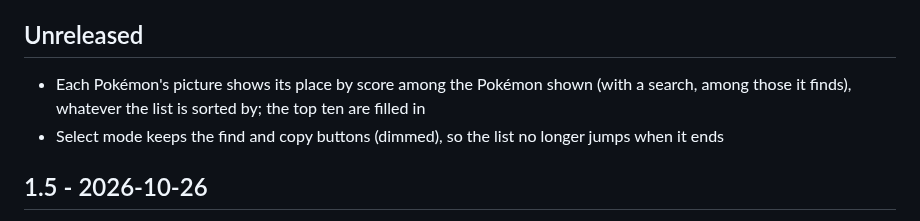
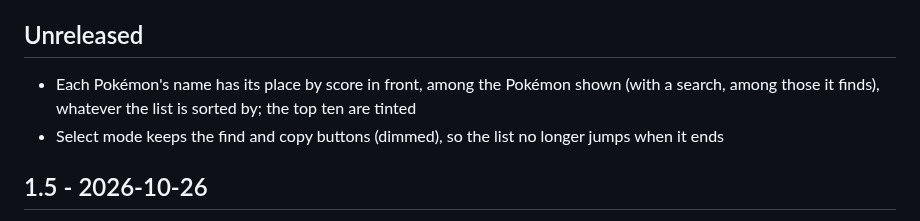
Before and after one commit to alanceil42/xxl-scorer, a Markdown page: CHANGELOG.md, the part around the change. Rendered like a GitHub page.

```diff
--- a/CHANGELOG.md
+++ b/CHANGELOG.md
@@ -8,8 +8,8 @@ collect under "Unreleased".
 
 ## Unreleased
 
-- Each Pokémon's picture shows its place by score among the Pokémon shown (with a search,
-  among those it finds), whatever the list is sorted by; the top ten are filled in
+- Each Pokémon's name has its place by score in front, among the Pokémon shown (with a
+  search, among those it finds), whatever the list is sorted by; the top ten are tinted
 - Select mode keeps the find and copy buttons (dimmed), so the list no longer jumps when it ends
 
 ## 1.5 - 2026-10-26
```
Also changed, not shown: README.md (+3 -3 lines), docs/list-dark.png, docs/list.png, og.png, 2 other files.
